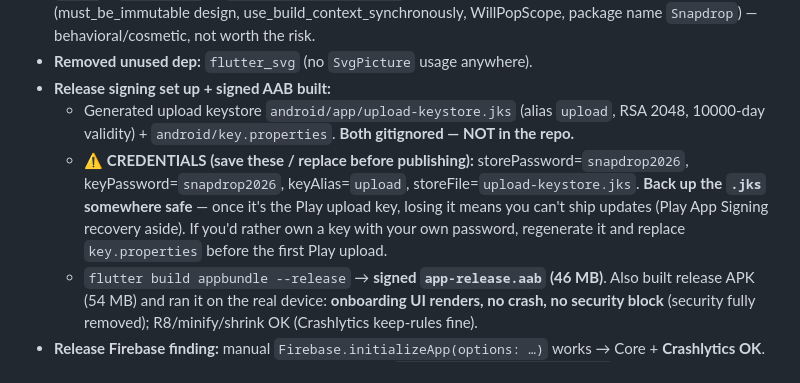
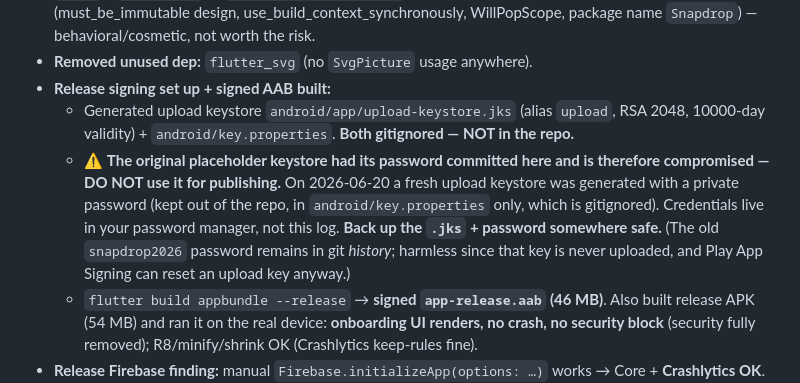
Before and after one commit to Saurabh-7973/snapdrop, a Markdown page: REVIVAL_LOG.md, the part around the change. Drawn GitHub-style.

Commit message:
revival/2026: scrub committed placeholder keystore password from REVIVAL_LOG
The placeholder upload key's password was documented in the log (and is in git
history). Replaced with a note that a fresh upload key with a private password
must be used for publishing; creds now live outside the repo (key.properties is
gitignored). Old key is never uploaded; Play App Signing can reset an upload key.

Co-Authored-By: Claude Opus 4.8 <noreply@anthropic.com>

```diff
--- a/REVIVAL_LOG.md
+++ b/REVIVAL_LOG.md
@@ -349,11 +349,12 @@ owner instruction).
 - **Release signing set up + signed AAB built:**
   - Generated upload keystore `android/app/upload-keystore.jks` (alias `upload`, RSA 2048,
     10000-day validity) + `android/key.properties`. **Both gitignored — NOT in the repo.**
-  - ⚠️ **CREDENTIALS (save these / replace before publishing):** storePassword=`snapdrop2026`,
-    keyPassword=`snapdrop2026`, keyAlias=`upload`, storeFile=`upload-keystore.jks`. **Back up the
-    `.jks` somewhere safe** — once it's the Play upload key, losing it means you can't ship updates
-    (Play App Signing recovery aside). If you'd rather own a key with your own password, regenerate
-    it and replace `key.properties` before the first Play upload.
+  - ⚠️ **The original placeholder keystore had its password committed here and is therefore
+    compromised — DO NOT use it for publishing.** On 2026-06-20 a fresh upload keystore was
+    generated with a private password (kept out of the repo, in `android/key.properties` only,
+    which is gitignored). Credentials live in your password manager, not this log. **Back up the
+    `.jks` + password somewhere safe.** (The old `snapdrop2026` password remains in git *history*;
+    harmless since that key is never uploaded, and Play App Signing can reset an upload key anyway.)
   - `flutter build appbundle --release` → **signed `app-release.aab` (46 MB)**. Also built release
     APK (54 MB) and ran it on the real device: **onboarding UI renders, no crash, no security
     block** (security fully removed); R8/minify/shrink OK (Crashlytics keep-rules fine).
```
